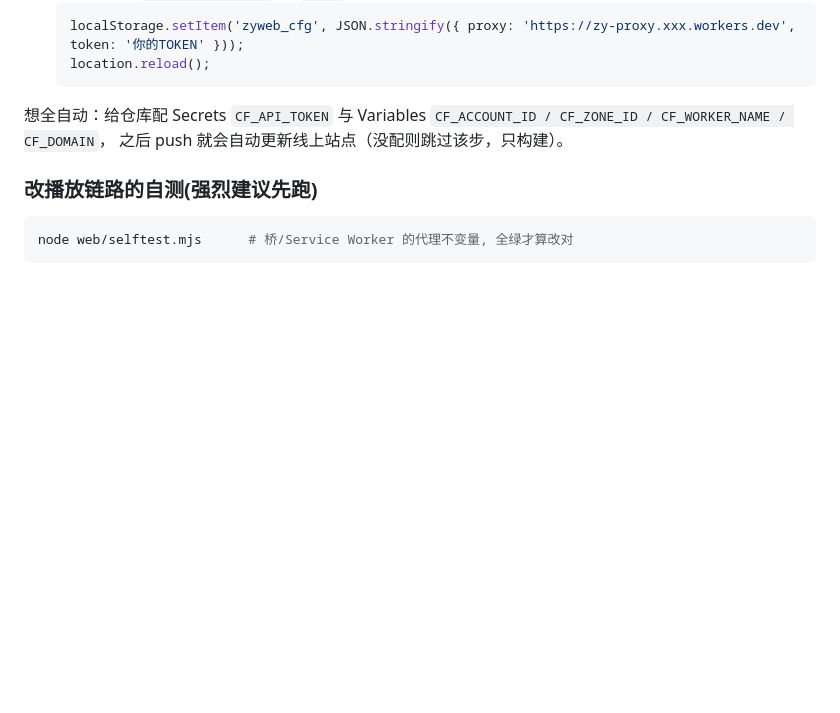
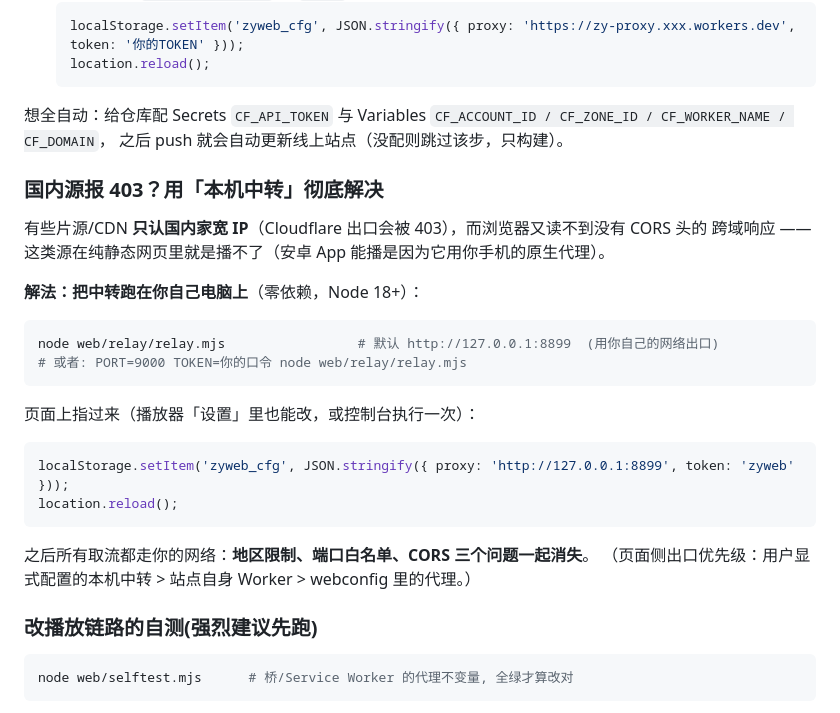
Before and after one commit to JM-919/ZYPlayer, a Markdown page: web/README.md, the part around the change. Rendered like a GitHub page; blank space fills up the shorter version.

Commit message:
文档: 本机中转用法(国内源 403 的根治办法)

````diff
--- a/web/README.md
+++ b/web/README.md
@@ -69,6 +69,28 @@ CF_API_TOKEN=xxx CF_ACCOUNT_ID=xxx node web/deploy-worker.mjs --domain 你的域
 想全自动：给仓库配 Secrets `CF_API_TOKEN` 与 Variables `CF_ACCOUNT_ID / CF_ZONE_ID / CF_WORKER_NAME / CF_DOMAIN`，
 之后 push 就会自动更新线上站点（没配则跳过该步，只构建）。
 
+### 国内源报 403？用「本机中转」彻底解决
+
+有些片源/CDN **只认国内家宽 IP**（Cloudflare 出口会被 403），而浏览器又读不到没有 CORS 头的
+跨域响应 —— 这类源在纯静态网页里就是播不了（安卓 App 能播是因为它用你手机的原生代理）。
+
+**解法：把中转跑在你自己电脑上**（零依赖，Node 18+）：
+
+```bash
+node web/relay/relay.mjs                 # 默认 http://127.0.0.1:8899  (用你自己的网络出口)
+# 或者: PORT=9000 TOKEN=你的口令 node web/relay/relay.mjs
+```
+
+页面上指过来（播放器「设置」里也能改，或控制台执行一次）：
+
+```js
+localStorage.setItem('zyweb_cfg', JSON.stringify({ proxy: 'http://127.0.0.1:8899', token: 'zyweb' }));
+location.reload();
+```
+
+之后所有取流都走你的网络：**地区限制、端口白名单、CORS 三个问题一起消失**。
+（页面侧出口优先级：用户显式配置的本机中转 > 站点自身 Worker > webconfig 里的代理。）
+
 ### 改播放链路的自测(强烈建议先跑)
 
 ```bash
````
